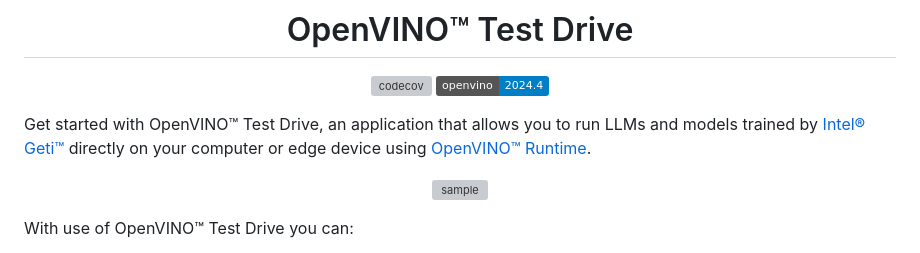
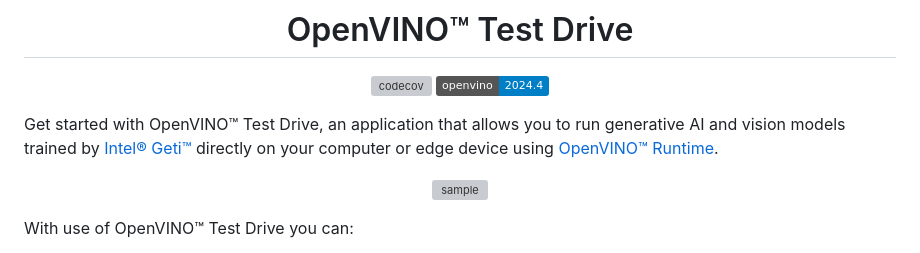
Before and after one commit to openvinotoolkit/openvino_testdrive, a Markdown page: README.md, the part around the change. Drawn GitHub-style; badges without logos; grey boxes are pictures that could not be loaded.

Commit message:
Update README.md
Co-authored-by: Radwan Ibrahim <Radwan.Ibrahim@intel.com>

```diff
--- a/README.md
+++ b/README.md
@@ -7,7 +7,7 @@
 
 </div>
 
-Get started with OpenVINO™ Test Drive, an application that allows you to run LLMs and models trained by [Intel® Geti™](https://docs.geti.intel.com/) directly on your computer or edge device using [OpenVINO™ Runtime](https://github.com/openvinotoolkit/openvino).
+Get started with OpenVINO™ Test Drive, an application that allows you to run generative AI and vision models trained by [Intel® Geti™](https://docs.geti.intel.com/) directly on your computer or edge device using [OpenVINO™ Runtime](https://github.com/openvinotoolkit/openvino).
 
 
 <p align="center">
```
